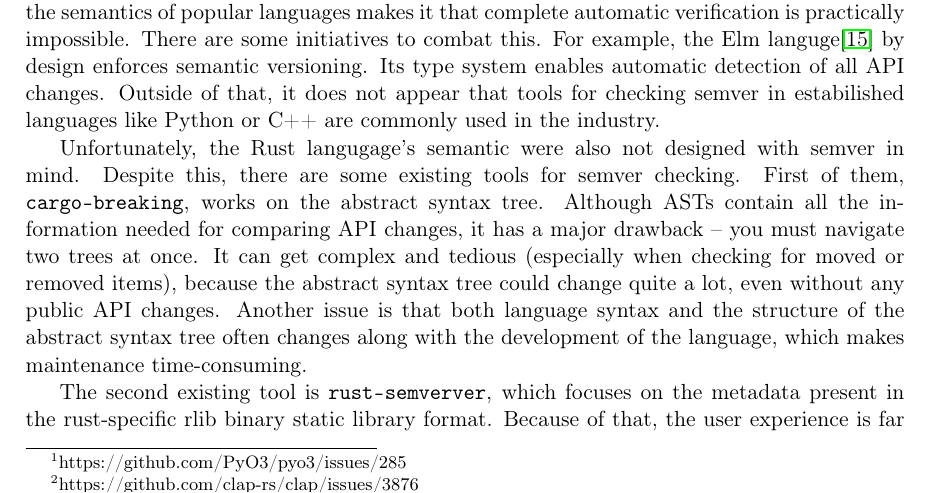
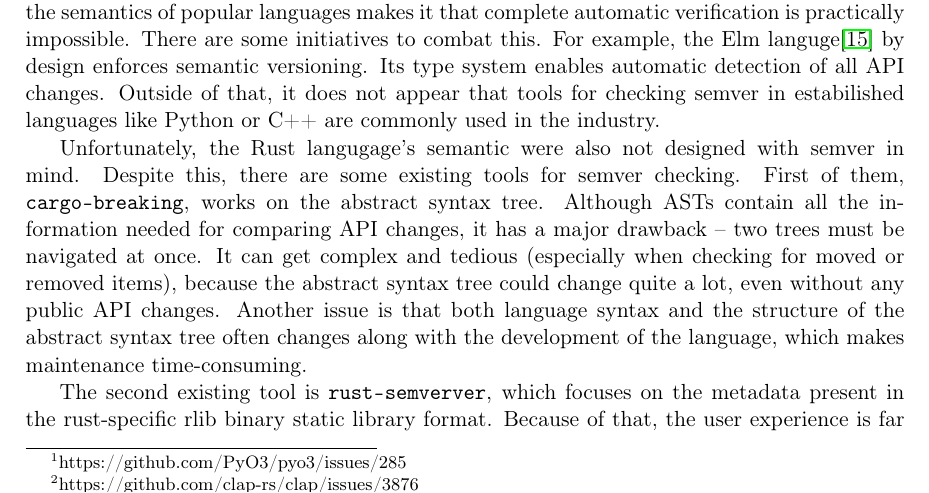
Before and after one commit to tonowak/bachelors-thesis, a LaTeX thesis (thesis-en.tex): part of page 16 of 33, cut so that both start at the same text. Compiled offline with pdfLaTeX.

Commit message:
Update thesis-en.tex
Co-authored-by: Bartosz Smolarczyk <92160712+SmolSir@users.noreply.github.com>

```diff
--- a/thesis-en.tex
+++ b/thesis-en.tex
@@ -405,7 +405,7 @@ Unfortunately, the Rust langugage's semantic were also not designed with semver
 Despite this, there are some existing tools for semver checking.
 First of them, \texttt{cargo-breaking}, works on the abstract syntax tree.
 Although ASTs contain all the information needed for comparing API changes,
-it has a major drawback -- you must navigate two trees at once.
+it has a major drawback -- two trees must be navigated at once.
 It can get complex and tedious (especially when checking for moved or removed items), because the abstract syntax tree could change quite a lot,
 even without any public API changes.
 Another issue is that both language syntax and the structure of the abstract syntax tree
```
